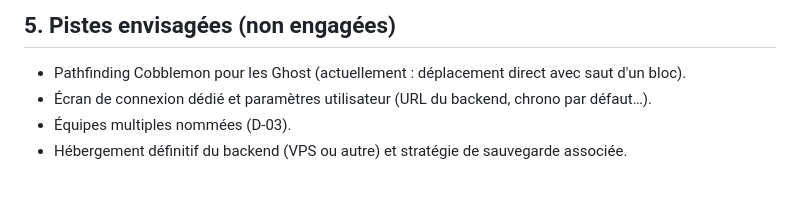
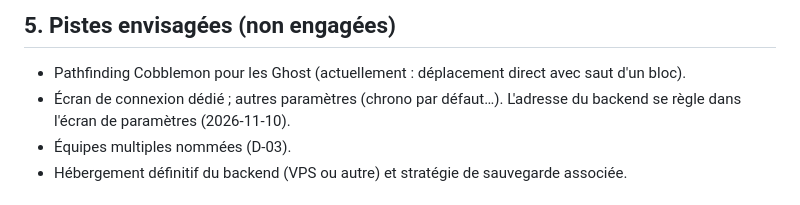
Before and after one commit to TrAdrienGit/Phantasmon-Backend, a Markdown page: Documentation/project/status.md, the part around the change. Rendered like a GitHub page.

```diff
--- a/Documentation/project/status.md
+++ b/Documentation/project/status.md
@@ -101,7 +101,7 @@ Suivis dans [`known-issues.md`](known-issues.md) (identifiants `BUG-n`, `TODO-n`
 ## 5. Pistes envisagées (non engagées)
 
 - Pathfinding Cobblemon pour les Ghost (actuellement : déplacement direct avec saut d'un bloc).
-- Écran de connexion dédié et paramètres utilisateur (URL du backend, chrono par défaut…).
+- Écran de connexion dédié ; autres paramètres (chrono par défaut…). L'adresse du backend se règle dans l'écran de paramètres (2026-11-10).
 - Équipes multiples nommées (D-03).
 - Hébergement définitif du backend (VPS ou autre) et stratégie de sauvegarde associée.
 
```
Also changed, not shown: Documentation/project/known-issues.md (+1 -1 lines).
